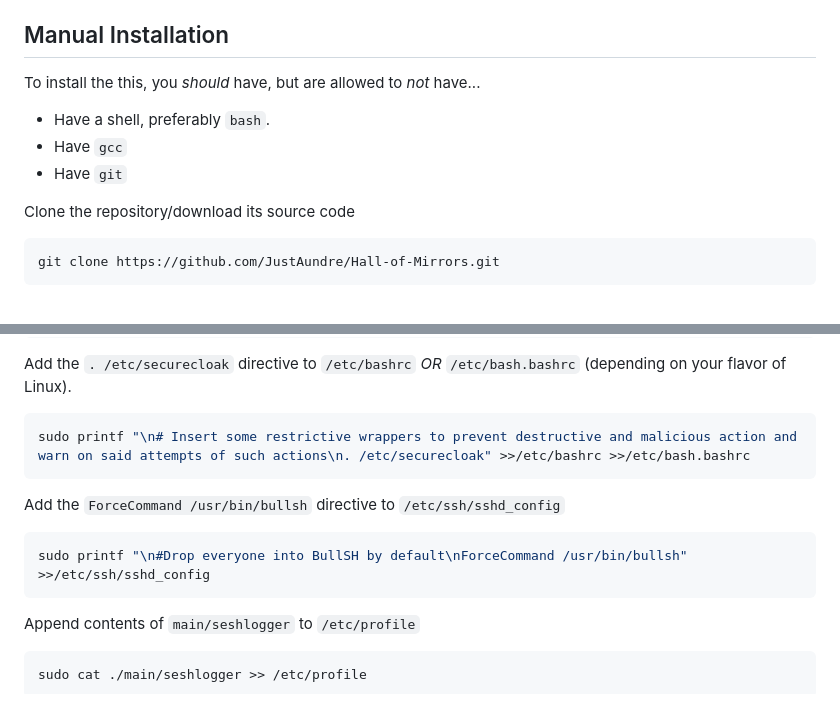
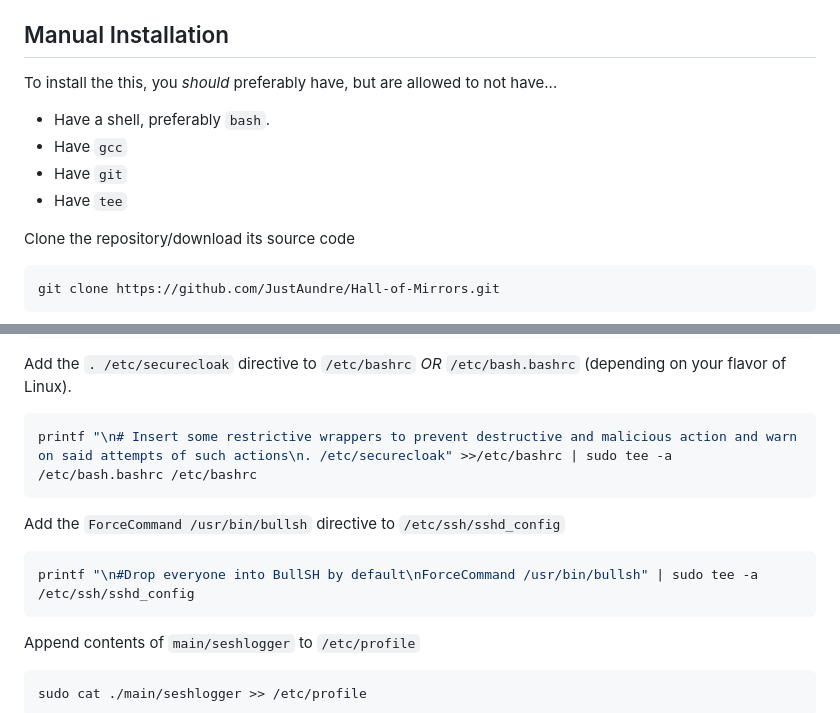
Before and after one commit to JustAundre/Hall-of-Mirrors, a Markdown page: README.md, 2 parts joined by grey strips. Drawn GitHub-style.

Commit message:
Fix minor logic error in installation instructions

````diff
--- a/README.md
+++ b/README.md
@@ -12,10 +12,11 @@ The target system for the installation must...
 
 ## Manual Installation
 
-To install the this, you *should* have, but are allowed to *not* have...
+To install the this, you *should* preferably have, but are allowed to not have...
 - Have a shell, preferably `bash`.
 - Have `gcc`
 - Have `git`
+- Have `tee`
 
 Clone the repository/download its source code
 ```bash
@@ -46,12 +47,12 @@ sudo install -m 644 -o root -g root ./main/securecloak /etc/securecloak
 
 Add the `. /etc/securecloak` directive to `/etc/bashrc` *OR* `/etc/bash.bashrc` (depending on your flavor of Linux).
 ```bash
-sudo printf "\n# Insert some restrictive wrappers to prevent destructive and malicious action and warn on said attempts of such actions\n. /etc/securecloak" >>/etc/bashrc >>/etc/bash.bashrc
+printf "\n# Insert some restrictive wrappers to prevent destructive and malicious action and warn on said attempts of such actions\n. /etc/securecloak" >>/etc/bashrc | sudo tee -a /etc/bash.bashrc /etc/bashrc
 ```
 
 Add the `ForceCommand /usr/bin/bullsh` directive to `/etc/ssh/sshd_config`
 ```bash
-sudo printf "\n#Drop everyone into BullSH by default\nForceCommand /usr/bin/bullsh" >>/etc/ssh/sshd_config
+printf "\n#Drop everyone into BullSH by default\nForceCommand /usr/bin/bullsh" | sudo tee -a /etc/ssh/sshd_config
 ```
 
 Append contents of `main/seshlogger` to `/etc/profile`
````
